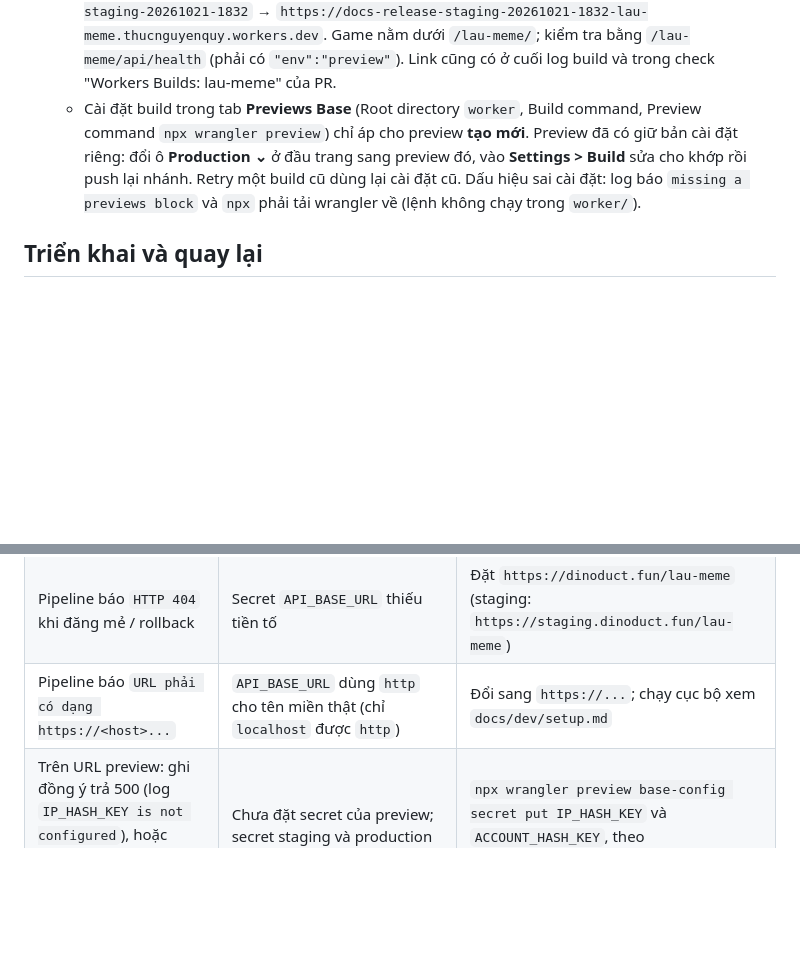
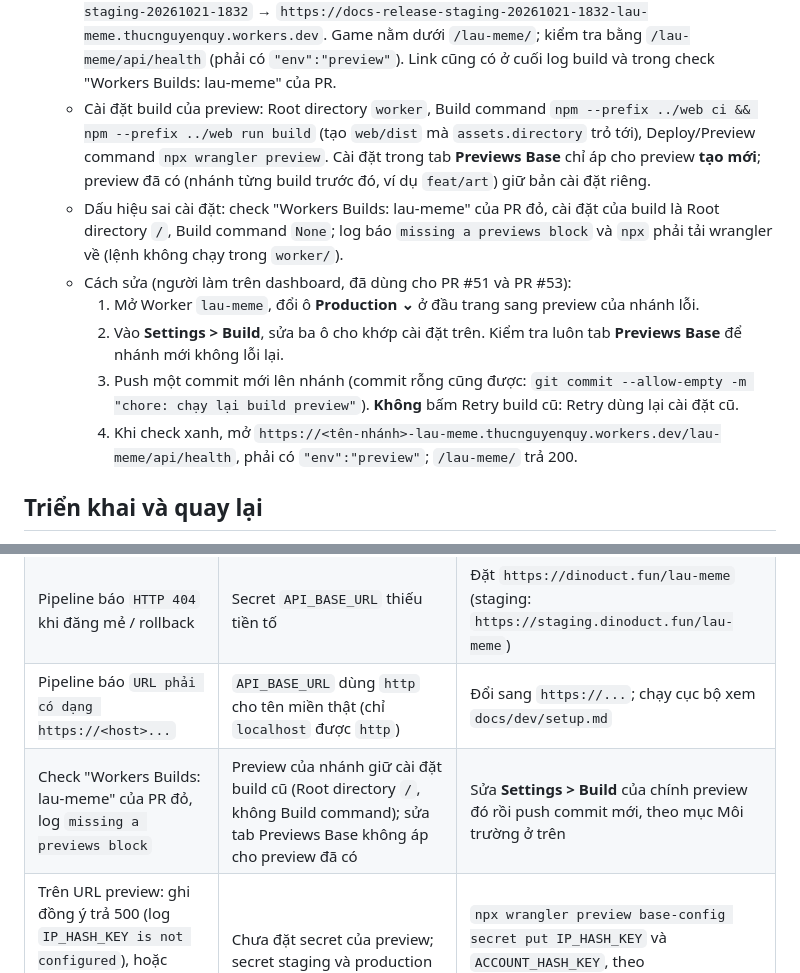
Before and after one commit to thucnq/lau-meme, a Markdown page: docs/runbook.md, 2 parts joined by grey strips. Rendered like a GitHub page; blank space fills up the shorter version.

Commit message:
docs(runbook): cách sửa build preview lỗi (Root directory, Build command, sửa Settings > Build của preview đã có rồi push lại), thêm dòng sự cố thường gặp
Co-Authored-By: Claude Opus 5.5 <noreply@anthropic.com>
Claude-Session: https://claude.ai/code/session_01KmdmDcVKvuDGVmFU73L98t

```diff
--- a/docs/runbook.md
+++ b/docs/runbook.md
@@ -39,7 +39,13 @@ Cấu hình tài khoản lần đầu (DNS, Redirect Rule, SSL, deploy productio
 - Production: cấu hình top-level. **Chỉ người làm**: `npx wrangler d1 migrations apply DB --remote` rồi `npx wrangler deploy` (trong `worker/`, sau khi `npm --prefix web run build`), hoặc workflow `deploy` với environment `production` có người duyệt. Workers Builds chạy production nên dùng lệnh `npx wrangler versions upload` (không `wrangler deploy`) để production vẫn do người làm kích hoạt.
 - Preview (Workers Builds, nhánh không phải production): lệnh `npx wrangler preview`, khối `previews` trong `wrangler.jsonc`. Bind D1 `lau-meme-staging` và R2 `lau-meme-img-staging` (không kế thừa từ top-level hay `env.staging`), `APP_ENV=preview`, không có `ADMIN_HOST` nên trang quản trị tắt. Preview dùng chung dữ liệu staging và không áp migration mới. Đăng nhập Google thường không chạy trên URL preview vì origin chưa được đăng ký; kiểm đăng nhập trên staging.
   - URL preview do Workers Builds cấp theo nhánh: `https://<tên-nhánh>-lau-meme.thucnguyenquy.workers.dev` (dấu `/` trong tên nhánh thành `-`), ví dụ nhánh `docs/release-staging-20261021-1832` → `https://docs-release-staging-20261021-1832-lau-meme.thucnguyenquy.workers.dev`. Game nằm dưới `/lau-meme/`; kiểm tra bằng `/lau-meme/api/health` (phải có `"env":"preview"`). Link cũng có ở cuối log build và trong check "Workers Builds: lau-meme" của PR.
-  - Cài đặt build trong tab **Previews Base** (Root directory `worker`, Build command, Preview command `npx wrangler preview`) chỉ áp cho preview **tạo mới**. Preview đã có giữ bản cài đặt riêng: đổi ô **Production ⌄** ở đầu trang sang preview đó, vào **Settings > Build** sửa cho khớp rồi push lại nhánh. Retry một build cũ dùng lại cài đặt cũ. Dấu hiệu sai cài đặt: log báo `missing a previews block` và `npx` phải tải wrangler về (lệnh không chạy trong `worker/`).
+  - Cài đặt build của preview: Root directory `worker`, Build command `npm --prefix ../web ci && npm --prefix ../web run build` (tạo `web/dist` mà `assets.directory` trỏ tới), Deploy/Preview command `npx wrangler preview`. Cài đặt trong tab **Previews Base** chỉ áp cho preview **tạo mới**; preview đã có (nhánh từng build trước đó, ví dụ `feat/art`) giữ bản cài đặt riêng.
+  - Dấu hiệu sai cài đặt: check "Workers Builds: lau-meme" của PR đỏ, cài đặt của build là Root directory `/`, Build command `None`; log báo `missing a previews block` và `npx` phải tải wrangler về (lệnh không chạy trong `worker/`).
+  - Cách sửa (người làm trên dashboard, đã dùng cho PR #51 và PR #53):
+    1. Mở Worker `lau-meme`, đổi ô **Production ⌄** ở đầu trang sang preview của nhánh lỗi.
+    2. Vào **Settings > Build**, sửa ba ô cho khớp cài đặt trên. Kiểm tra luôn tab **Previews Base** để nhánh mới không lỗi lại.
+    3. Push một commit mới lên nhánh (commit rỗng cũng được: `git commit --allow-empty -m "chore: chạy lại build preview"`). **Không** bấm Retry build cũ: Retry dùng lại cài đặt cũ.
+    4. Khi check xanh, mở `https://<tên-nhánh>-lau-meme.thucnguyenquy.workers.dev/lau-meme/api/health`, phải có `"env":"preview"`; `/lau-meme/` trả 200.
 
 ## Triển khai và quay lại
 - Staging: `/dk:ship staging` (build web, migrate D1, deploy, kiểm tra `/lau-meme/api/health`, tự rollback khi lỗi).
@@ -70,6 +76,7 @@ Cấu hình tài khoản lần đầu (DNS, Redirect Rule, SSL, deploy productio
 | Trang quản trị trả 429 "Thử sai quá nhiều lần" | 5 lần sai trong 1 phút từ cùng IP ⇒ khóa 15 phút, kể cả token đúng (AC-ADMIN-02) | Chờ hết `Retry-After`. Không có lệnh gỡ khóa; xóa dòng `admin-lock:%` trong `rate_counter` chỉ khi chắc không phải bị dò |
 | Pipeline báo `HTTP 404` khi đăng mẻ / rollback | Secret `API_BASE_URL` thiếu tiền tố | Đặt `https://dinoduct.fun/lau-meme` (staging: `https://staging.dinoduct.fun/lau-meme`) |
 | Pipeline báo `URL phải có dạng https://<host>...` | `API_BASE_URL` dùng `http` cho tên miền thật (chỉ `localhost` được `http`) | Đổi sang `https://...`; chạy cục bộ xem `docs/dev/setup.md` |
+| Check "Workers Builds: lau-meme" của PR đỏ, log `missing a previews block` | Preview của nhánh giữ cài đặt build cũ (Root directory `/`, không Build command); sửa tab Previews Base không áp cho preview đã có | Sửa **Settings > Build** của chính preview đó rồi push commit mới, theo mục Môi trường ở trên |
 | Trên URL preview: ghi đồng ý trả 500 (log `IP_HASH_KEY is not configured`), hoặc đăng nhập Google trả 500 (`ACCOUNT_HASH_KEY is not configured`) | Chưa đặt secret của preview; secret staging và production không áp dụng cho preview | `npx wrangler preview base-config secret put IP_HASH_KEY` và `ACCOUNT_HASH_KEY`, theo `docs/dev/huong-dan-tai-khoan.md` mục 4.4 |
 | Đăng nhập Google trả 500, log có `ACCOUNT_HASH_KEY is not configured` hoặc `GOOGLE_CLIENT_ID is not configured` | Chưa đặt secret `ACCOUNT_HASH_KEY` hoặc biến `GOOGLE_CLIENT_ID` cho môi trường đó (Worker đóng, không mở phiên) | `npx wrangler secret list [--env staging]` phải có `ACCOUNT_HASH_KEY`; đặt theo `docs/dev/huong-dan-tai-khoan.md` mục 4.2; kiểm `vars` trong `worker/wrangler.jsonc` |
 | Đăng nhập Google luôn trả 401 | `GOOGLE_CLIENT_ID` của Worker khác Client ID mà web chọn cho tên miền đó trong `web/src/auth/config.ts` (sai `audience`) | Đối chiếu `vars.GOOGLE_CLIENT_ID` của môi trường (`wrangler.jsonc`) với Client ID trong `web/src/auth/config.ts`; staging phải dùng Client ID staging, production dùng Client ID production |
```
